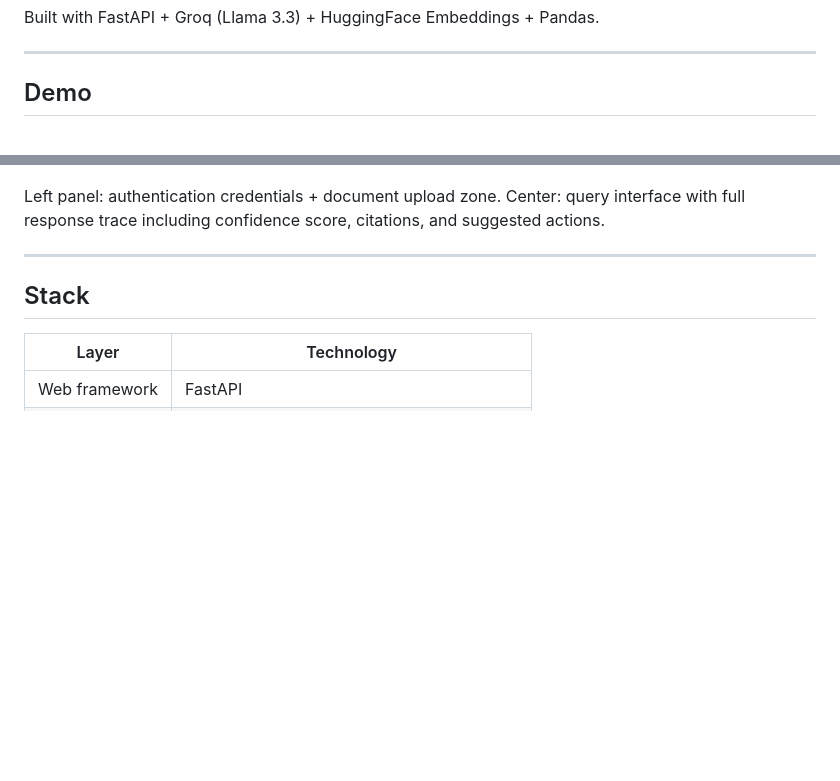
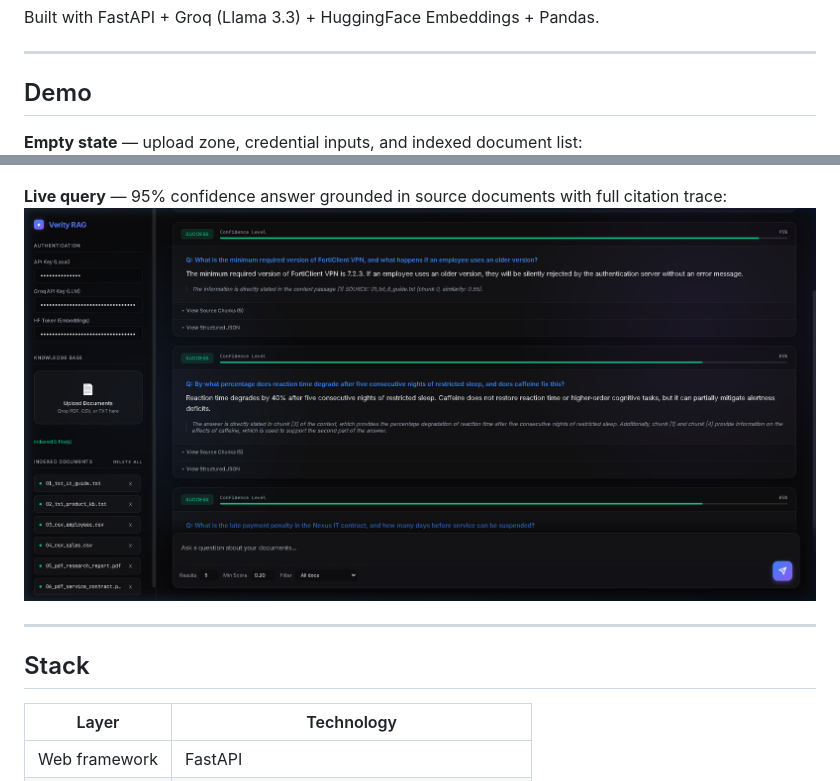
Before and after one commit to NeoMan-dev/verity-dual-path-rag, a Markdown page: README.md, 2 parts joined by grey strips. GitHub-like rendering; pictures changed too: assets/demo_query.png (added); blank space fills up the shorter version.

Commit message:
docs: add live demo query screenshot to README

```diff
--- a/README.md
+++ b/README.md
@@ -14,9 +14,11 @@ Built with FastAPI + Groq (Llama 3.3) + HuggingFace Embeddings + Pandas.
 
 ## Demo
 
+**Empty state** — upload zone, credential inputs, and indexed document list:
 ![Verity RAG UI](assets/ui_screenshot.png)
 
-Left panel: authentication credentials + document upload zone. Center: query interface with full response trace including confidence score, citations, and suggested actions.
+**Live query** — 95% confidence answer grounded in source documents with full citation trace:
+![Verity RAG Demo Query](assets/demo_query.png)
 
 ---
 
```
